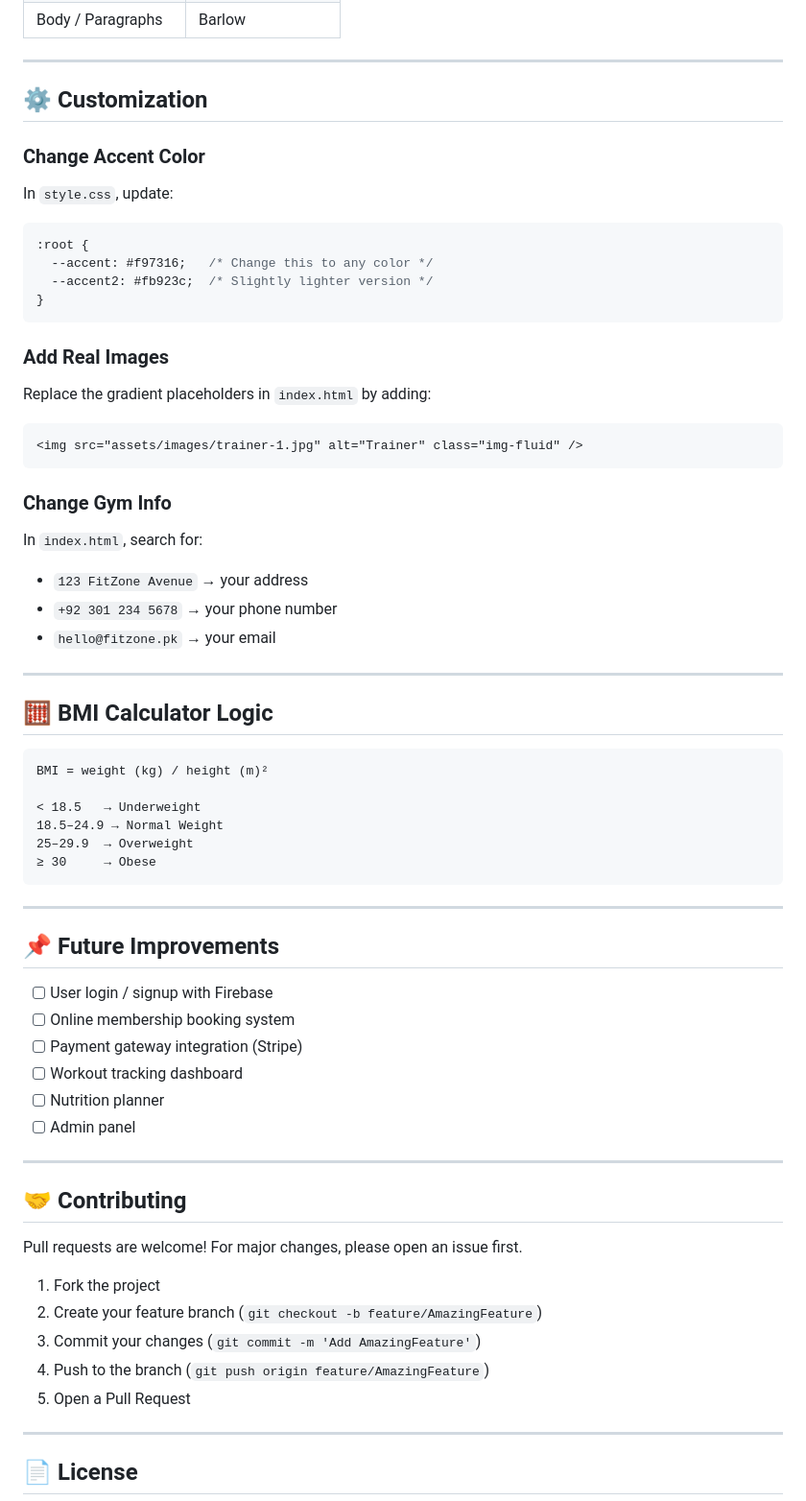
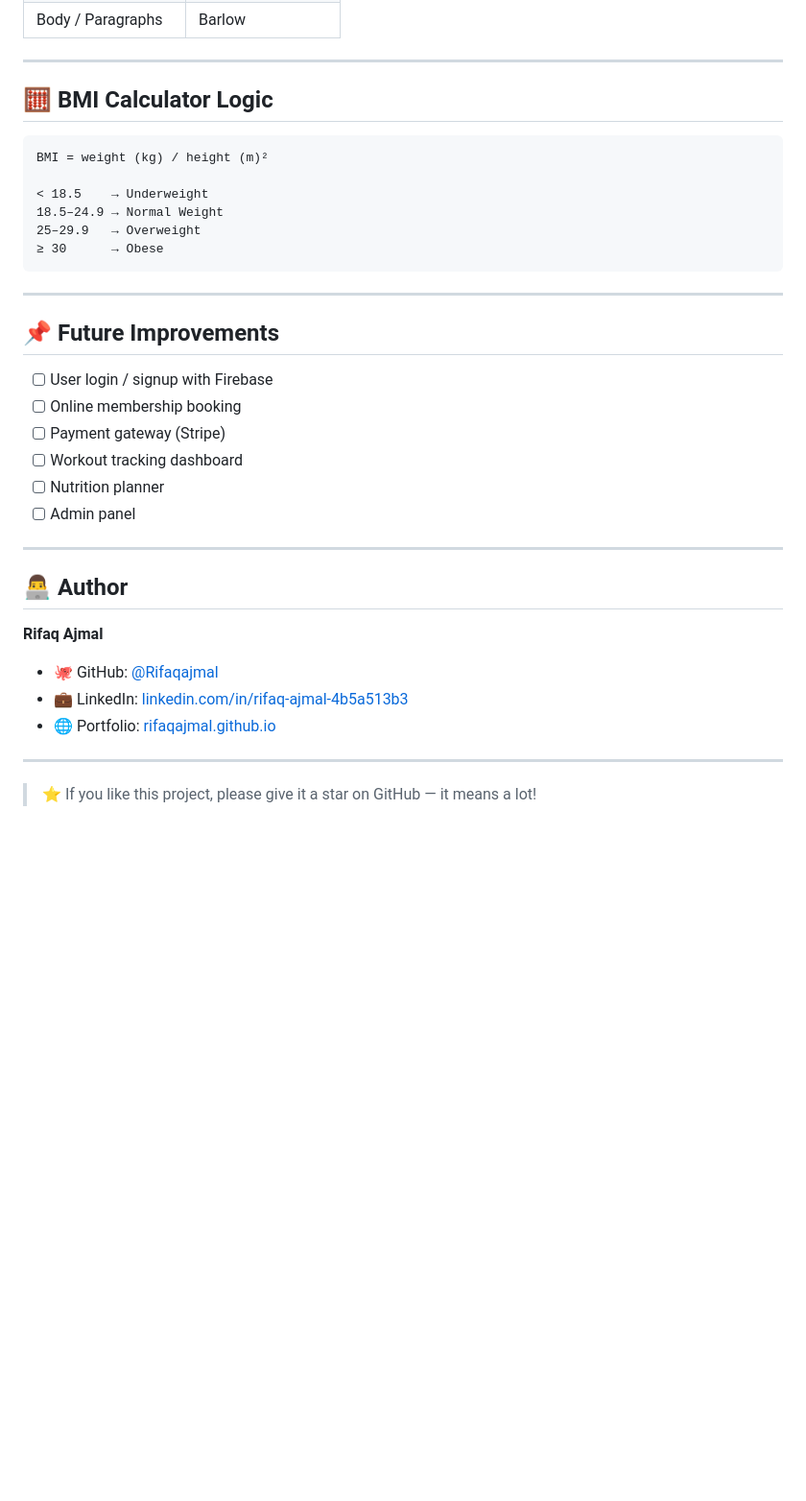
Before and after one commit to Rifaqajmal/FitZone-Gym-Website, a Markdown page: README.md, the part around one of its changes. Shown at 96% size. Rendered like a GitHub page; blank space fills up the shorter version.

````diff
--- a/README.md
+++ b/README.md
@@ -131,29 +111,4 @@ git push -u origin main
 | Body / Paragraphs | Barlow |
-
----
-
-## ⚙️ Customization
-
-### Change Accent Color
-In `style.css`, update:
-```css
-:root {
-  --accent: #f97316;   /* Change this to any color */
-  --accent2: #fb923c;  /* Slightly lighter version */
-}
-```
-
-### Add Real Images
-Replace the gradient placeholders in `index.html` by adding:
-```html
-<img src="assets/images/trainer-1.jpg" alt="Trainer" class="img-fluid" />
-```
-
-### Change Gym Info
-In `index.html`, search for:
-- `123 FitZone Avenue` → your address
-- `+92 301 234 5678` → your phone number
-- `hello@fitzone.pk` → your email
 
 ---
 
@@ -162,10 +117,10 @@ In `index.html`, search for:
 ```
 BMI = weight (kg) / height (m)²
 
-< 18.5   → Underweight
+< 18.5    → Underweight
 18.5–24.9 → Normal Weight
-25–29.9  → Overweight
-≥ 30     → Obese
+25–29.9   → Overweight
+≥ 30      → Obese
 ```
 
 ---
@@ -173,25 +128,22 @@ BMI = weight (kg) / height (m)²
 ## 📌 Future Improvements
 
 - [ ] User login / signup with Firebase
-- [ ] Online membership booking system
-- [ ] Payment gateway integration (Stripe)
+- [ ] Online membership booking
+- [ ] Payment gateway (Stripe)
 - [ ] Workout tracking dashboard
 - [ ] Nutrition planner
 - [ ] Admin panel
 
 ---
 
-## 🤝 Contributing
+## 👨‍💻 Author
 
-Pull requests are welcome! For major changes, please open an issue first.
-
-1. Fork the project
-2. Create your feature branch (`git checkout -b feature/AmazingFeature`)
-3. Commit your changes (`git commit -m 'Add AmazingFeature'`)
-4. Push to the branch (`git push origin feature/AmazingFeature`)
-5. Open a Pull Request
+**Rifaq Ajmal**
+- 🐙 GitHub: [@Rifaqajmal](https://github.com/Rifaqajmal)
+- 💼 LinkedIn: [linkedin.com/in/rifaq-ajmal-4b5a513b3](https://linkedin.com/in/rifaq-ajmal-4b5a513b3)
+- 🌐 Portfolio: [rifaqajmal.github.io](https://rifaqajmal.github.io)
 
 ---
 
-## 📄 License
+> ⭐ If you like this project, please give it a star on GitHub — it means a lot!
 
````
Also changed, not shown: other parts of README.md (+50 -87 lines).
